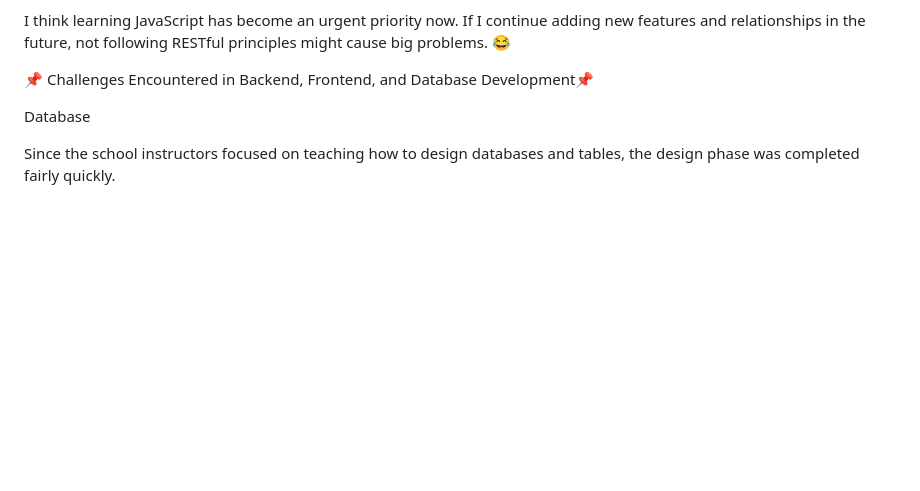
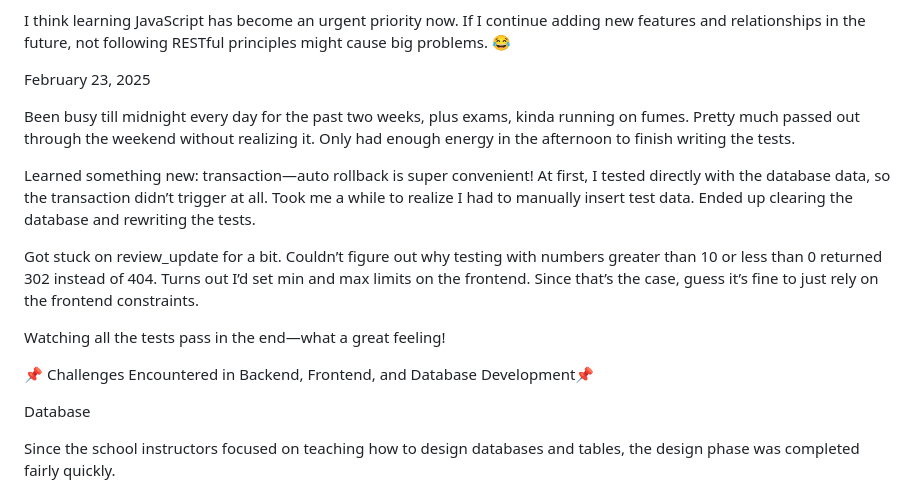
Before and after one commit to yayamayajd/fruits_project, a Markdown page: README.md, the part around the change. Rendered like a GitHub page; blank space fills up the shorter version.

Commit message:
add the log

```diff
--- a/README.md
+++ b/README.md
@@ -99,6 +99,18 @@ I think learning JavaScript has become an urgent priority now. If I continue add
 
 
 
+February 23, 2025
+
+
+Been busy till midnight every day for the past two weeks, plus exams, kinda running on fumes. Pretty much passed out through the weekend without realizing it. Only had enough energy in the afternoon to finish writing the tests.
+
+Learned something new: transaction—auto rollback is super convenient! At first, I tested directly with the database data, so the transaction didn’t trigger at all. Took me a while to realize I had to manually insert test data. Ended up clearing the database and rewriting the tests.
+
+Got stuck on review_update for a bit. Couldn’t figure out why testing with numbers greater than 10 or less than 0 returned 302 instead of 404. Turns out I’d set min and max limits on the frontend. Since that’s the case, guess it’s fine to just rely on the frontend constraints.
+
+Watching all the tests pass in the end—what a great feeling!
+
+
 
 
 📌 Challenges Encountered in Backend, Frontend, and Database Development📌
```
